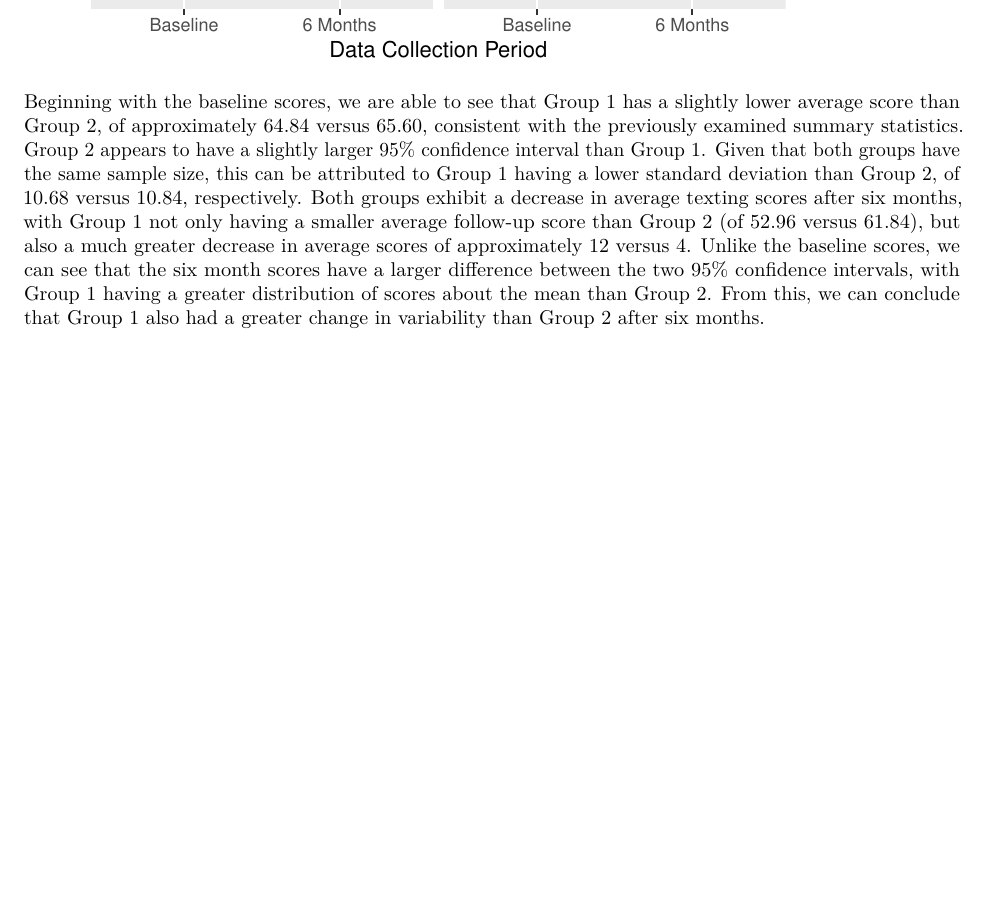
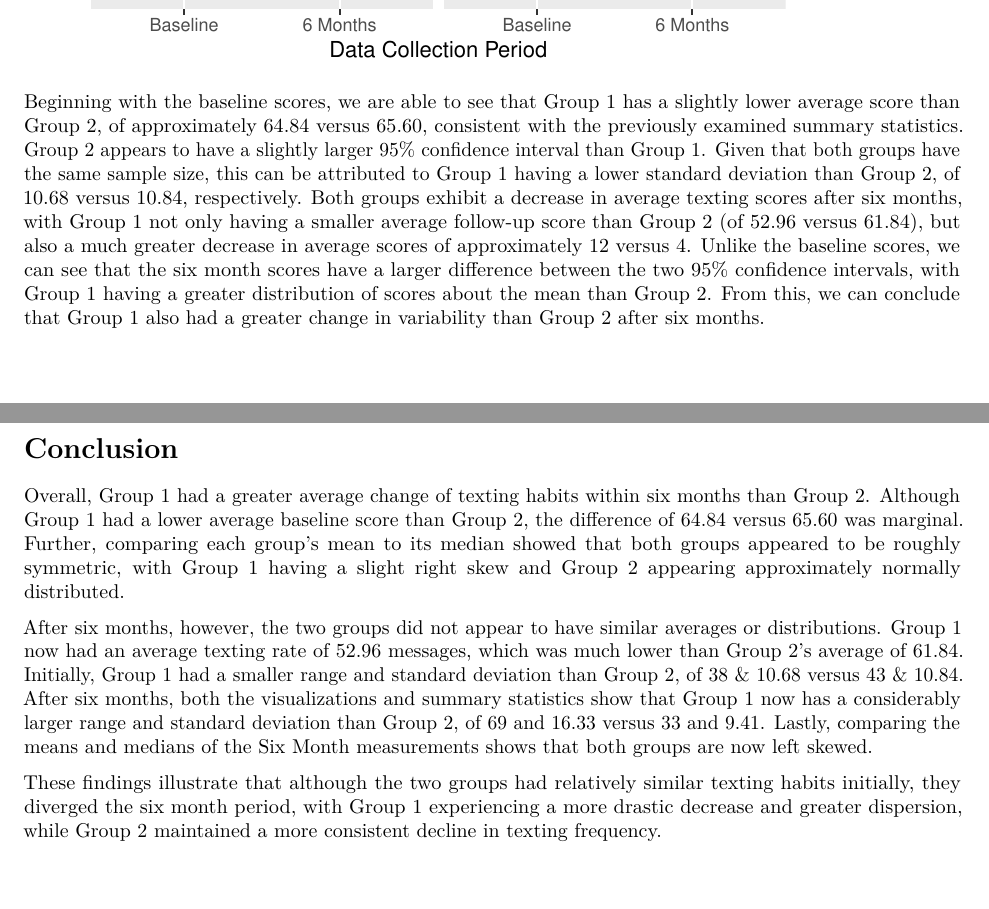
Before and after one commit to nicole-bell04/BHDS2010_Assignment3, an R Markdown document (BHDS2010_Assingment3.Rmd): part of page 5 of 5 before the commit and two parts of pages 5 and 6 of 6 after it, the two joined at a grey line, cut so that both start at the same text, the shorter picture padded with empty space. Rendered offline with R 4.5, knitr and Pandoc, then LaTeX, with nearby package versions; code that draws random numbers runs with fixed seeds of ours; some code elsewhere in the file could not run offline.

Commit message:
Added conclusion paragraph with closing interpretations.

````diff
--- a/BHDS2010_Assingment3.Rmd
+++ b/BHDS2010_Assingment3.Rmd
@@ -155,3 +155,12 @@ barchart_text
 ```
 
 Beginning with the baseline scores, we are able to see that Group 1 has a slightly lower average score than Group 2, of approximately 64.84 versus 65.60, consistent with the previously examined summary statistics. Group 2 appears to have a slightly larger 95% confidence interval than Group 1. Given that both groups have the same sample size, this can be attributed to Group 1 having a lower standard deviation than Group 2, of 10.68 versus 10.84, respectively. Both groups exhibit a decrease in average texting scores after six months, with Group 1 not only having a smaller average follow-up score than Group 2 (of 52.96 versus 61.84), but also a much greater decrease in average scores of approximately 12 versus 4. Unlike the baseline scores, we can see that the six month scores have a larger difference between the two 95% confidence intervals, with Group 1 having a greater distribution of scores about the mean than Group 2. From this, we can conclude that Group 1 also had a greater change in variability than Group 2 after six months.
+
+
+# Conclusion
+
+Overall, Group 1 had a greater average change of texting habits within six months than Group 2. Although Group 1 had a lower average baseline score than Group 2, the difference of 64.84 versus 65.60 was marginal. Further, comparing each group's mean to its median showed that both groups appeared to be roughly symmetric, with Group 1 having a slight right skew and Group 2 appearing approximately normally distributed.
+
+After six months, however, the two groups did not appear to have similar averages or distributions. Group 1 now had an average texting rate of 52.96 messages, which was much lower than Group 2's average of 61.84. Initially, Group 1 had a smaller range and standard deviation than Group 2, of 38 & 10.68 versus 43 & 10.84. After six months, both the visualizations and summary statistics show that Group 1 now has a considerably larger range and standard deviation than Group 2, of 69 and 16.33 versus 33 and 9.41. Lastly, comparing the means and medians of the Six Month measurements shows that both groups are now left skewed.
+
+These findings illustrate that although the two groups had relatively similar texting habits initially, they diverged the six month period, with Group 1 experiencing a more drastic decrease and greater dispersion, while Group 2 maintained a more consistent decline in texting frequency.
````
